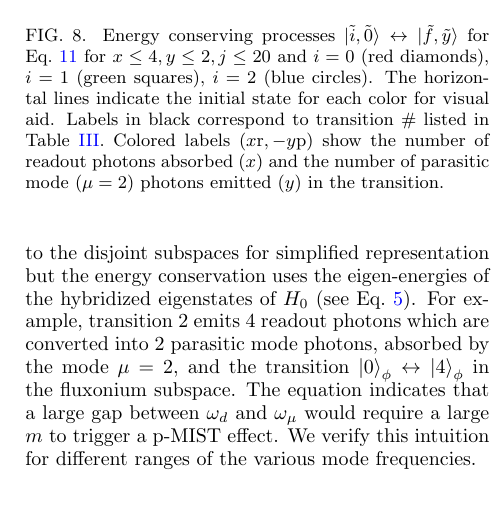
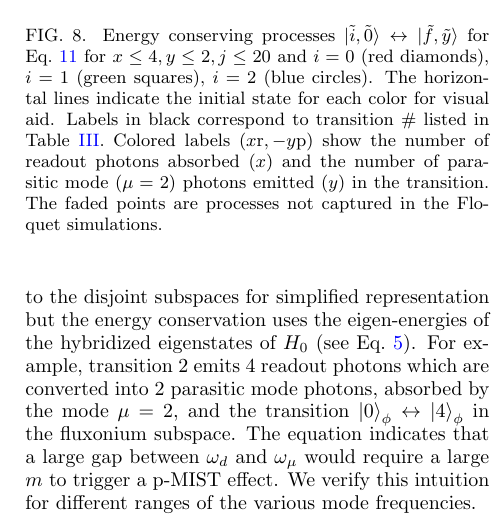
Before and after one commit to shraggy/Fluxonium, a LaTeX paper (Fluxonium_Readout_manuscript/main.tex): part of one column of page 10 of 25, cut so that both start at the same text. Compiled offline with pdfLaTeX.

Commit message:
Updates from Overleaf

```diff
--- a/Fluxonium_Readout_manuscript/main.tex
+++ b/Fluxonium_Readout_manuscript/main.tex
@@ -383,7 +383,7 @@ Here, a buffer of $25 \ \mathrm{MHz}$ is allowed to accommodate for Stark shift
 \begin{figure}[!htb]
     \centering
     \includegraphics[width=\linewidth]{Figures/Trans_.pdf}
-    \caption{Energy conserving processes $\ket{\tilde{i},\tilde{0}}\leftrightarrow\ket{\tilde{f},\tilde{y}}$ for Eq.~\ref{eq:En_cons} for $x\le 4, y\le 2, j\le 20$ and $i=0$ (red diamonds), $i=1$ (green squares), $i=2$ (blue circles). The horizontal lines indicate the initial state for each color for visual aid. Labels in black correspond to transition $\#$ listed in Table~\ref{tab:p-MIST}. Colored labels ($x \mathrm{r},-y \mathrm{p}$) show the number of readout photons absorbed ($x$) and the number of parasitic mode ($\mu=2$) photons emitted ($y$) in the transition.}
+    \caption{Energy conserving processes $\ket{\tilde{i},\tilde{0}}\leftrightarrow\ket{\tilde{f},\tilde{y}}$ for Eq.~\ref{eq:En_cons} for $x\le 4, y\le 2, j\le 20$ and $i=0$ (red diamonds), $i=1$ (green squares), $i=2$ (blue circles). The horizontal lines indicate the initial state for each color for visual aid. Labels in black correspond to transition $\#$ listed in Table~\ref{tab:p-MIST}. Colored labels ($x \mathrm{r},-y \mathrm{p}$) show the number of readout photons absorbed ($x$) and the number of parasitic mode ($\mu=2$) photons emitted ($y$) in the transition. The faded points are processes not captured in the Floquet simulations.}
     \label{fig:trans_prof}
 \end{figure}
 
```
